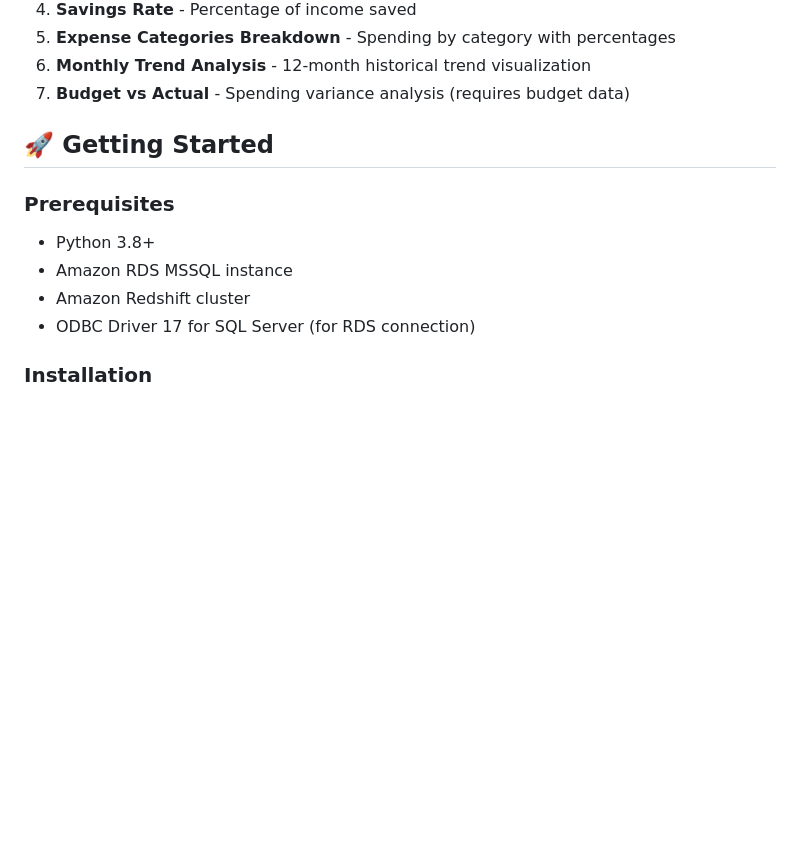
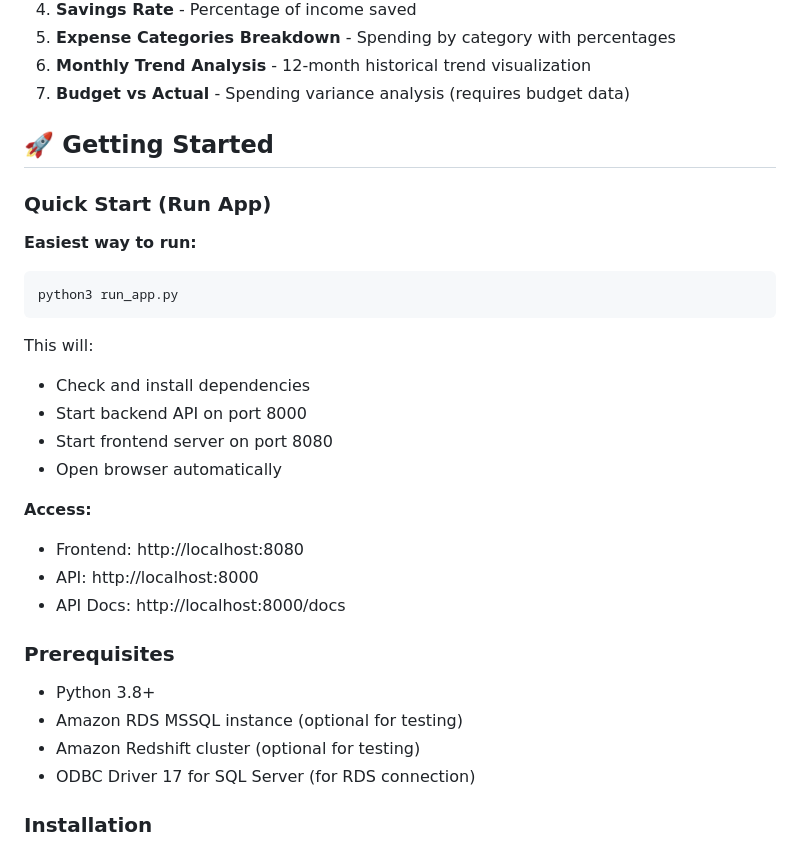
Before and after one commit to tridinhbui/inventory-chatbot-financial-management, a Markdown page: README.md, the part around the change. GitHub-like rendering; blank space fills up the shorter version.

Commit message:
Update README with quick start instructions

````diff
--- a/README.md
+++ b/README.md
@@ -37,11 +37,29 @@ An AI-driven personal finance analytics platform built with SQL, Amazon Redshift
 
 ## 🚀 Getting Started
 
+### Quick Start (Run App)
+
+**Easiest way to run:**
+```bash
+python3 run_app.py
+```
+
+This will:
+- Check and install dependencies
+- Start backend API on port 8000
+- Start frontend server on port 8080
+- Open browser automatically
+
+**Access:**
+- Frontend: http://localhost:8080
+- API: http://localhost:8000
+- API Docs: http://localhost:8000/docs
+
 ### Prerequisites
 
 - Python 3.8+
-- Amazon RDS MSSQL instance
-- Amazon Redshift cluster
+- Amazon RDS MSSQL instance (optional for testing)
+- Amazon Redshift cluster (optional for testing)
 - ODBC Driver 17 for SQL Server (for RDS connection)
 
 ### Installation
````
